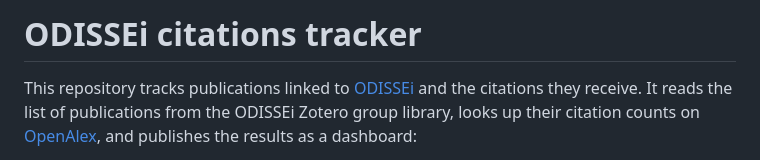
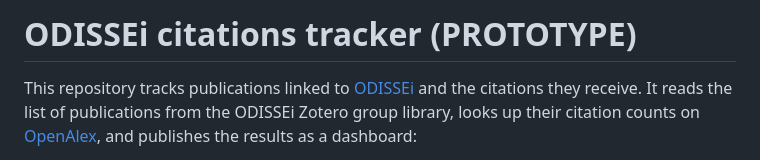
Before and after one commit to AngelicaMaineri/odissei-citations-tracker, a Markdown page: README.md, the part around the change. Drawn GitHub-style.

```diff
--- a/README.md
+++ b/README.md
@@ -1,4 +1,4 @@
-# ODISSEi citations tracker
+# ODISSEi citations tracker (PROTOTYPE)
 
 This repository tracks publications linked to [ODISSEi](https://odissei-data.nl) and the citations they receive. It reads the list of publications from the ODISSEi Zotero group library, looks up their citation counts on [OpenAlex](https://openalex.org), and publishes the results as a dashboard:
 
```
